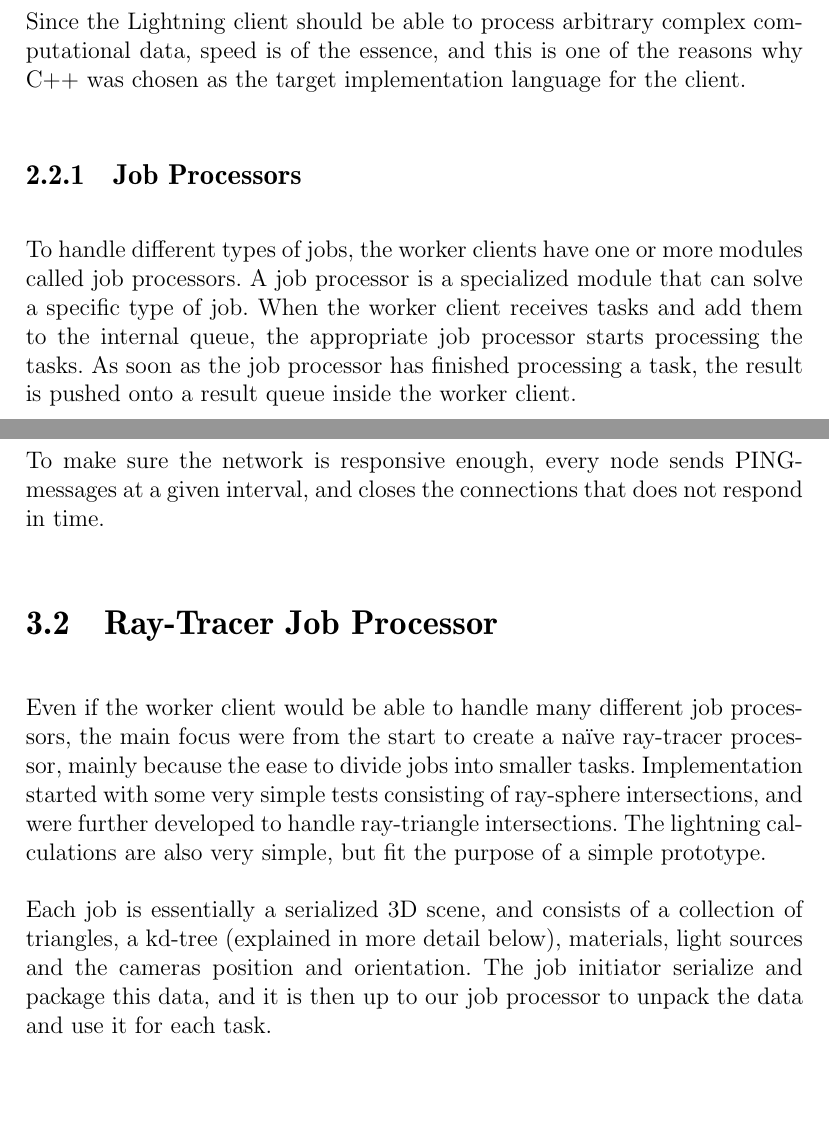
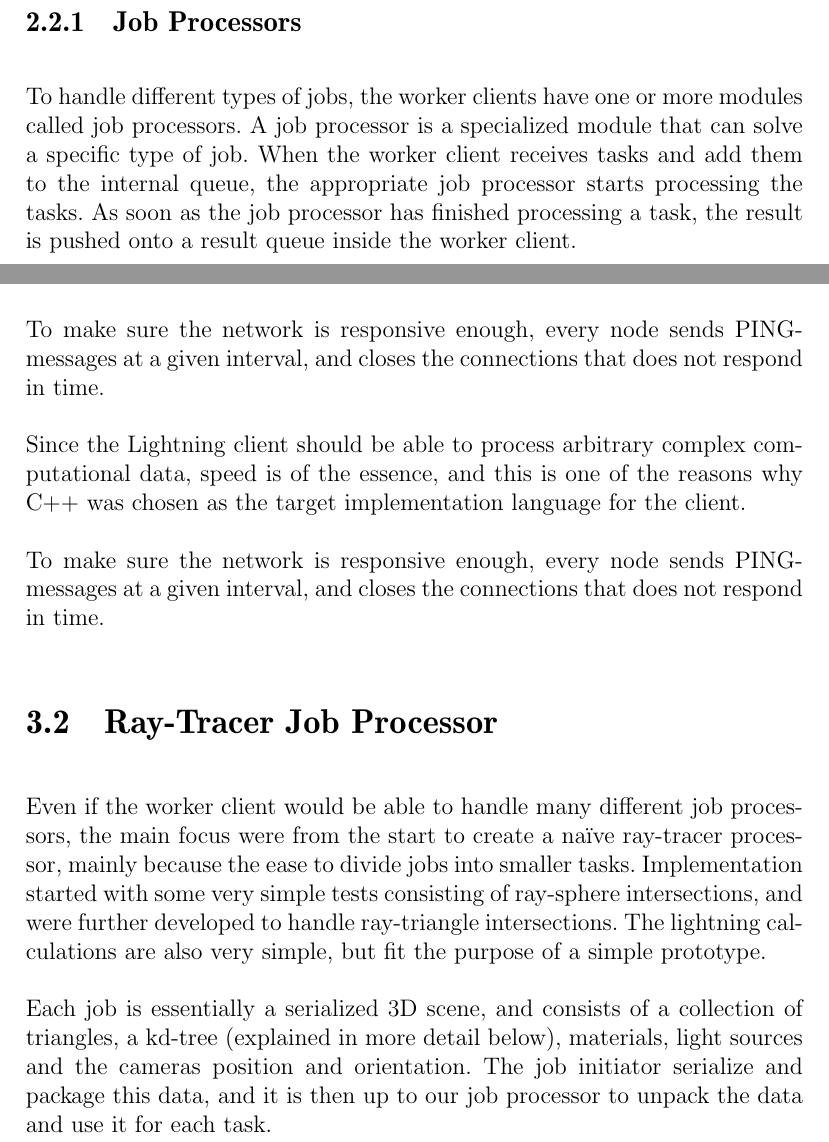
Before and after one commit to pxf/derp, a LaTeX thesis (Lightning/report/report.tex, which reads Lightning/report/tex/chapters/chapter2_lightning.tex, Lightning/report/tex/chapters/chapter3_implementation.tex): two parts of pages 6 and 10 of 14 before the commit and two parts of pages 6 and 10 of 15 after it, joined at a grey line, cut so that both start at the same text, the shorter picture padded with empty space. Compiled offline with pdfLaTeX.

Commit message:
Moved choice of C++ from chapter 2 to chapter 3.

```diff
--- a/Lightning/report/tex/chapters/chapter2_lightning.tex
+++ b/Lightning/report/tex/chapters/chapter2_lightning.tex
@@ -41,7 +41,7 @@ In an idle state, i.e. when no work is being done by the network, the worker cli
 % The Lightning client is responsible for processing data.
 % ... is an independent and dedicated worker.
 
-Since the Lightning client should be able to process arbitrary complex computational data, speed is of the essence, and this is one of the reasons why C++ was chosen as the target implementation language for the client.
+%Since the Lightning client should be able to process arbitrary complex computational data, speed is of the essence, and this is one of the reasons why C++ was chosen as the target implementation language for the client.
 
 \subsection{Job Processors}
   To handle different types of jobs, the worker clients have one or more modules called job processors. A job processor is a specialized module that can solve a specific type of job. When the worker client receives tasks and add them to the internal queue, the appropriate job processor starts processing the tasks. As soon as the job processor has finished processing a task, the result is pushed onto a result queue inside the worker client.
--- a/Lightning/report/tex/chapters/chapter3_implementation.tex
+++ b/Lightning/report/tex/chapters/chapter3_implementation.tex
@@ -10,6 +10,9 @@ If it is not connected to any idle workers, it asks the tracker for more.
 
 To make sure the network is responsive enough, every node sends PING-messages at a given interval, and closes the connections that does not respond in time.
 
+Since the Lightning client should be able to process arbitrary complex computational data, speed is of the essence, and this is one of the reasons why C++ was chosen as the target implementation language for the client.
+
+To make sure the network is responsive enough, every node sends PING-messages at a given interval, and closes the connections that does not respond in time.
 
 \section{Ray-Tracer Job Processor}
 Even if the worker client would be able to handle many different job processors, the main focus were from the start to create a naïve ray-tracer processor, mainly because the ease to divide jobs into smaller tasks. Implementation started with some very simple tests consisting of ray-sphere intersections, and were further developed to handle ray-triangle intersections. The lightning calculations are also very simple, but fit the purpose of a simple prototype.
```
